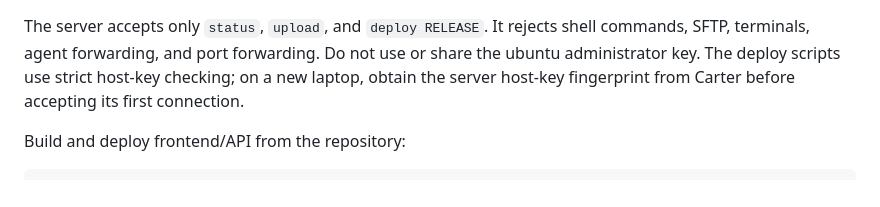
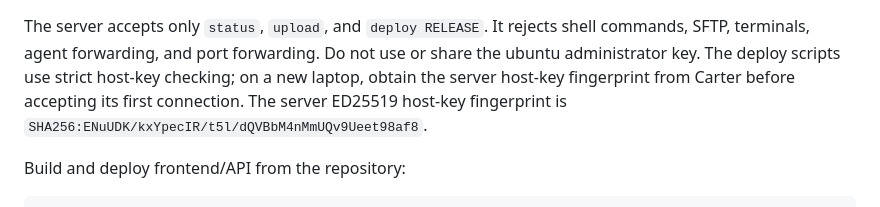
Before and after one commit to Snazzy11/Campus-Appointment-Tracking-System, a Markdown page: deploy/ACCESS.md, the part around the change. Rendered like a GitHub page.

Commit message:
Record the verified SSH host fingerprint for teammate onboarding

```diff
--- a/deploy/ACCESS.md
+++ b/deploy/ACCESS.md
@@ -39,7 +39,8 @@ The server accepts only `status`, `upload`, and `deploy RELEASE`. It rejects she
 commands, SFTP, terminals, agent forwarding, and port forwarding. Do not use or
 share the ubuntu administrator key. The deploy scripts use strict host-key checking;
 on a new laptop, obtain the server host-key fingerprint from Carter before accepting
-its first connection.
+its first connection. The server ED25519 host-key fingerprint is
+`SHA256:ENuUDK/kxYpecIR/t5l/dQVBbM4nMmUQv9Ueet98af8`.
 
 Build and deploy frontend/API from the repository:
 
```
